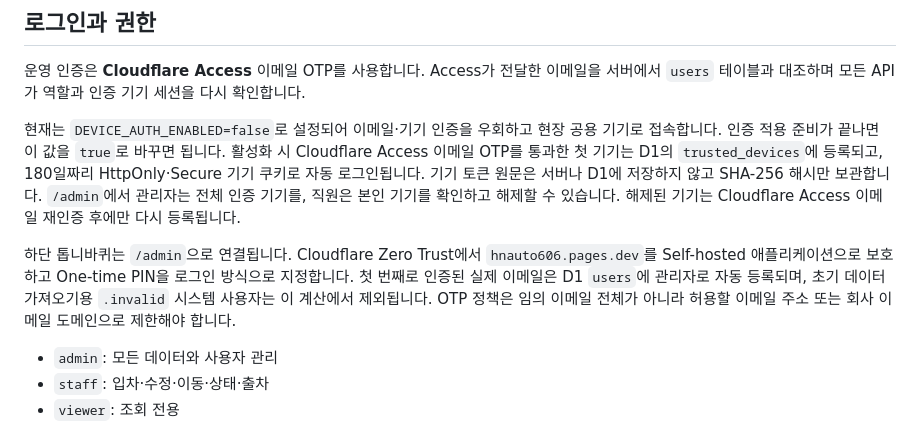
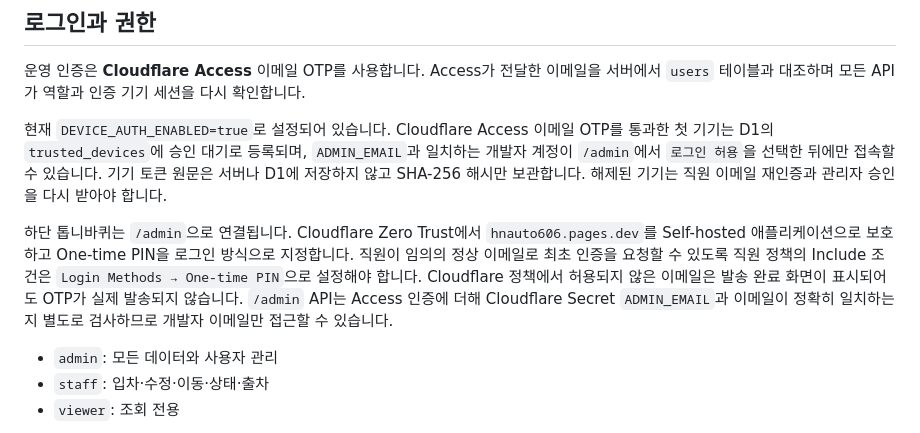
Before and after one commit to djfjjd/hnauto606, a Markdown page: README.md, the part around the change. GitHub-like rendering.

Commit message:
docs: clarify employee OTP access policy

```diff
--- a/README.md
+++ b/README.md
@@ -65,9 +65,9 @@ b3: {
 
 운영 인증은 **Cloudflare Access** 이메일 OTP를 사용합니다. Access가 전달한 이메일을 서버에서 `users` 테이블과 대조하며 모든 API가 역할과 인증 기기 세션을 다시 확인합니다.
 
-현재는 `DEVICE_AUTH_ENABLED=false`로 설정되어 이메일·기기 인증을 우회하고 현장 공용 기기로 접속합니다. 인증 적용 준비가 끝나면 이 값을 `true`로 바꾸면 됩니다. 활성화 시 Cloudflare Access 이메일 OTP를 통과한 첫 기기는 D1의 `trusted_devices`에 등록되고, 180일짜리 HttpOnly·Secure 기기 쿠키로 자동 로그인됩니다. 기기 토큰 원문은 서버나 D1에 저장하지 않고 SHA-256 해시만 보관합니다. `/admin`에서 관리자는 전체 인증 기기를, 직원은 본인 기기를 확인하고 해제할 수 있습니다. 해제된 기기는 Cloudflare Access 이메일 재인증 후에만 다시 등록됩니다.
+현재 `DEVICE_AUTH_ENABLED=true`로 설정되어 있습니다. Cloudflare Access 이메일 OTP를 통과한 첫 기기는 D1의 `trusted_devices`에 승인 대기로 등록되며, `ADMIN_EMAIL`과 일치하는 개발자 계정이 `/admin`에서 `로그인 허용`을 선택한 뒤에만 접속할 수 있습니다. 기기 토큰 원문은 서버나 D1에 저장하지 않고 SHA-256 해시만 보관합니다. 해제된 기기는 직원 이메일 재인증과 관리자 승인을 다시 받아야 합니다.
 
-하단 톱니바퀴는 `/admin`으로 연결됩니다. Cloudflare Zero Trust에서 `hnauto606.pages.dev`를 Self-hosted 애플리케이션으로 보호하고 One-time PIN을 로그인 방식으로 지정합니다. 첫 번째로 인증된 실제 이메일은 D1 `users`에 관리자로 자동 등록되며, 초기 데이터 가져오기용 `.invalid` 시스템 사용자는 이 계산에서 제외됩니다. OTP 정책은 임의 이메일 전체가 아니라 허용할 이메일 주소 또는 회사 이메일 도메인으로 제한해야 합니다.
+하단 톱니바퀴는 `/admin`으로 연결됩니다. Cloudflare Zero Trust에서 `hnauto606.pages.dev`를 Self-hosted 애플리케이션으로 보호하고 One-time PIN을 로그인 방식으로 지정합니다. 직원이 임의의 정상 이메일로 최초 인증을 요청할 수 있도록 직원 정책의 Include 조건은 `Login Methods → One-time PIN`으로 설정해야 합니다. Cloudflare 정책에서 허용되지 않은 이메일은 발송 완료 화면이 표시되어도 OTP가 실제 발송되지 않습니다. `/admin` API는 Access 인증에 더해 Cloudflare Secret `ADMIN_EMAIL`과 이메일이 정확히 일치하는지 별도로 검사하므로 개발자 이메일만 접근할 수 있습니다.
 
 - `admin`: 모든 데이터와 사용자 관리
 - `staff`: 입차·수정·이동·상태·출차
```
